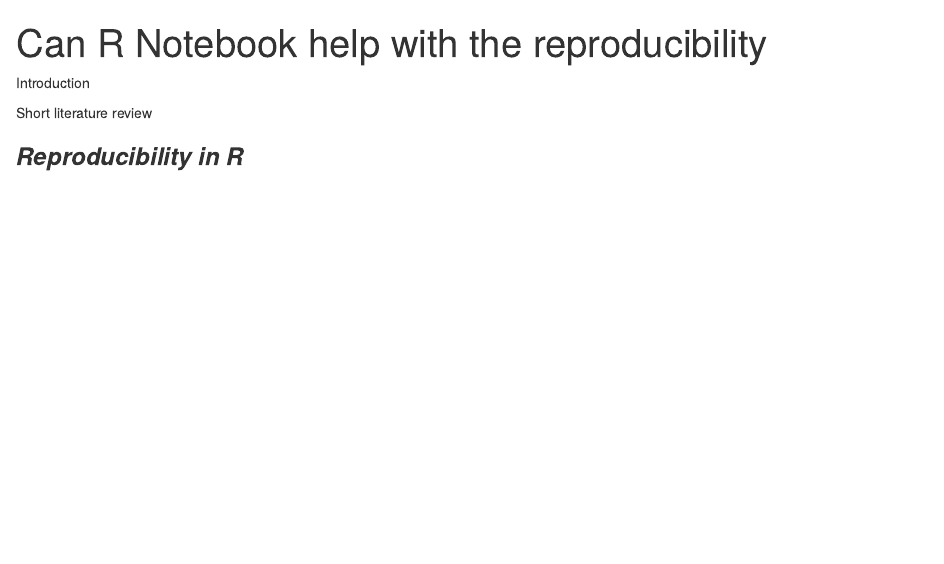
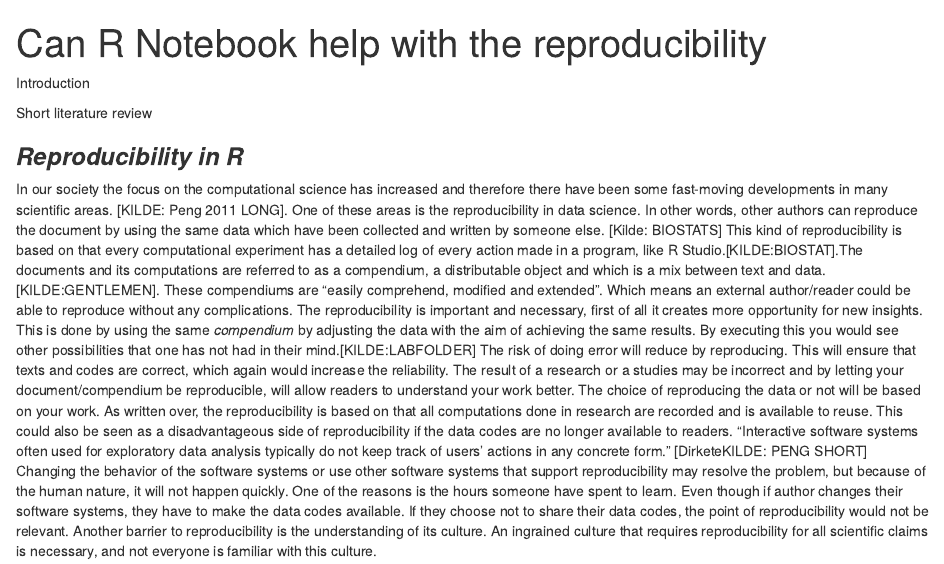
Before and after one commit to thibik/Assignment1H21, an R Markdown document (Assignment1H21.Rmd): the page in a window 1100 px wide, from its top. Rendered offline with R 4.5, knitr and Pandoc, with nearby package versions; a font, style sheet, LaTeX package, included part or bibliography that could not be used is replaced or left out.

Commit message:
Adding information

```diff
--- a/Assignment1H21.Rmd
+++ b/Assignment1H21.Rmd
@@ -10,3 +10,6 @@ Introduction
 Short literature review
 
 ### ***Reproducibility in R***
+
+In our society the focus on the computational science has increased and therefore there have been some fast-moving developments in many scientific areas. [KILDE: Peng 2011 LONG]. One of these areas is the reproducibility in data science. In other words, other authors can reproduce the document by using the same data which have been collected and written by someone else. [Kilde: BIOSTATS] This kind of reproducibility is based on that every computational experiment has a detailed log of every action made in a program, like R Studio.[KILDE:BIOSTAT].The documents and its computations are referred to as a compendium, a distributable object and which is a mix between text and data. [KILDE:GENTLEMEN]. These compendiums are "easily comprehend, modified and extended". Which means an external author/reader could be able to reproduce without any complications. The reproducibility is important and necessary, first of all it creates more opportunity for new insights. This is done by using the same *compendium* by adjusting the data with the aim of achieving the same results. By executing this you would see other possibilities that one has not had in their mind.[KILDE:LABFOLDER] The risk of doing error will reduce by reproducing. This will ensure that texts and codes are correct, which again would increase the reliability. The result of a research or a studies may be incorrect and by letting your document/compendium be reproducible, will allow readers to understand your work better. The choice of reproducing the data or not will be based on your work. As written over, the reproducibility is based on that all computations done in research are recorded and is available to reuse. This could also be seen as a disadvantageous side of reproducibility if the data codes are no longer available to readers. "Interactive software systems often used for exploratory data analysis typically do not keep track of users' actions in any concrete form." [DirketeKILDE: PENG SHORT] Changing the behavior of
+the software systems or use other software systems that support reproducibility may resolve the problem, but because of the human nature, it will not happen quickly. One of the reasons is the hours someone have spent to learn. Even though if author changes their software systems, they have to make the data codes available. If they choose not to share their data codes, the point of reproducibility would not be relevant. Another barrier to reproducibility is the understanding of its culture. An ingrained culture that requires reproducibility for all scientific claims is necessary, and not everyone is familiar with this culture.
```
